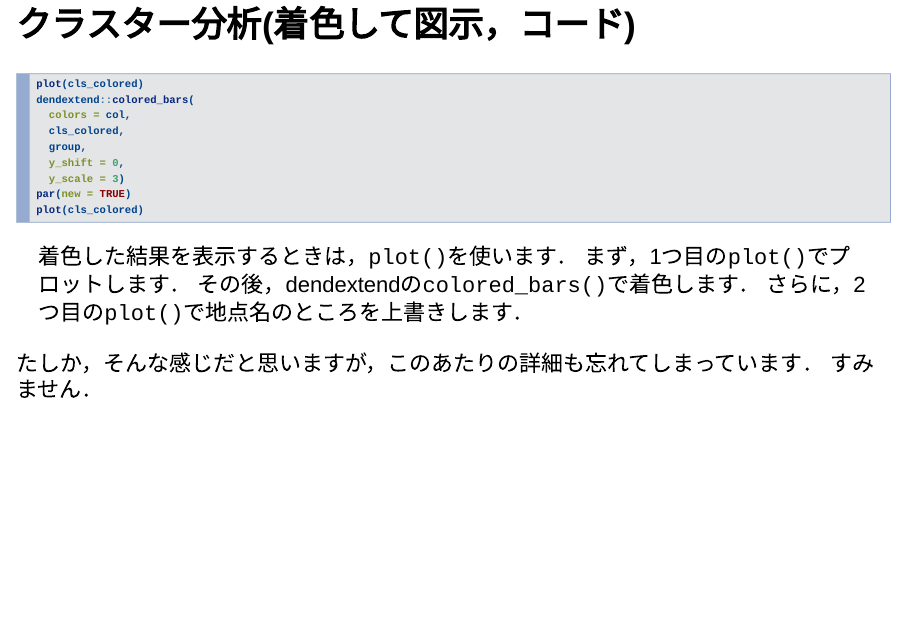
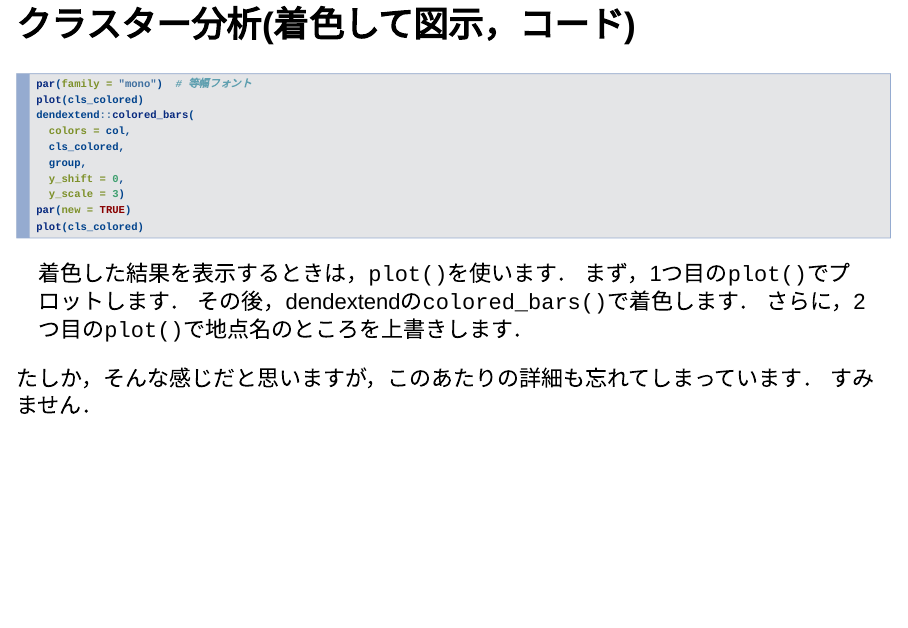
Before and after one commit to matutosi/ecanvis, an R Markdown document (analysis.Rmd): page 97 of 117. Rendered offline with R 4.5, knitr and Pandoc, with nearby package versions; drawn as Slidy slides in place of the format the file asks for; some code elsewhere in the file could not run offline.

Commit message:
fix: set mono font for cluster plot for improved visualization

````diff
--- a/analysis.Rmd
+++ b/analysis.Rmd
@@ -1539,6 +1539,7 @@ cls_colored <- stats::as.dendrogram(cls_group)
 ## クラスター分析(着色して図示，コード)
 
 ```{r cluster-plot-group-color-plot-prep, eval = FALSE}
+par(family = "mono")  # 等幅フォント
 plot(cls_colored)
 dendextend::colored_bars(
   colors = col,
````
